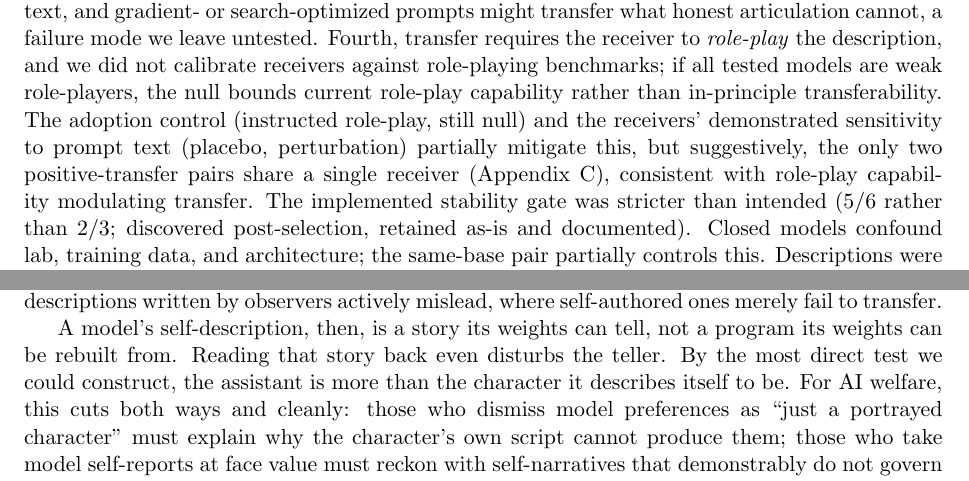
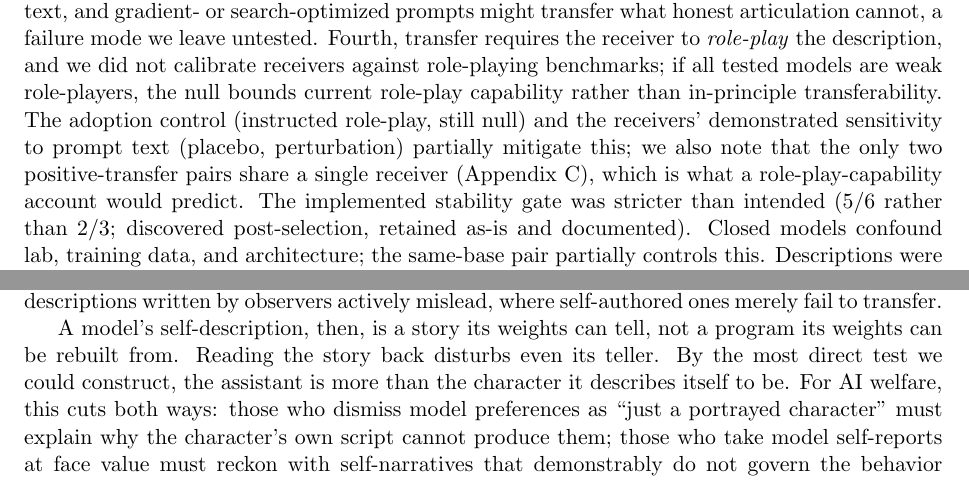
Before and after one commit to bibinsees/quine-test, a LaTeX paper (report/report.tex): two parts of pages 6 and 7 of 9, joined at a grey line, cut so that both start at the same text. Compiled offline with pdfLaTeX.

Commit message:
Final humanizing pass: awkward adverb placements, drop one flourish
Co-Authored-By: Claude Fable 5 <noreply@anthropic.com>

```diff
--- a/report/report.tex
+++ b/report/report.tex
@@ -369,9 +369,9 @@ calibrate receivers against role-playing benchmarks; if all tested models are
 weak role-players, the null bounds current role-play capability rather than
 in-principle transferability. The adoption control (instructed role-play,
 still null) and the receivers' demonstrated sensitivity to prompt text
-(placebo, perturbation) partially mitigate this, but suggestively, the only
-two positive-transfer pairs share a single receiver (Appendix~C), consistent
-with role-play capability modulating transfer. The
+(placebo, perturbation) partially mitigate this; we also note that the only
+two positive-transfer pairs share a single receiver (Appendix~C), which is
+what a role-play-capability account would predict. The
 implemented stability gate was stricter than intended (5/6 rather than 2/3;
 discovered post-selection, retained as-is and documented). Closed models
 confound lab, training data, and architecture; the same-base pair partially
@@ -403,10 +403,10 @@ fidelity strongly is authorship itself: descriptions written by observers
 actively mislead, where self-authored ones merely fail to transfer.
 
 A model's self-description, then, is a story its weights can tell, not a
-program its weights can be rebuilt from. Reading that story back even
-disturbs the teller. By the most direct test we could construct, the assistant
+program its weights can be rebuilt from. Reading the story back disturbs even
+its teller. By the most direct test we could construct, the assistant
 is more than the character it describes itself to be. For AI welfare, this
-cuts both ways and cleanly: those who dismiss model preferences as ``just a
+cuts both ways: those who dismiss model preferences as ``just a
 portrayed character'' must explain why the character's own script cannot
 produce them; those who take model self-reports at face value must reckon with
 self-narratives that demonstrably do not govern the behavior they narrate. The
```
